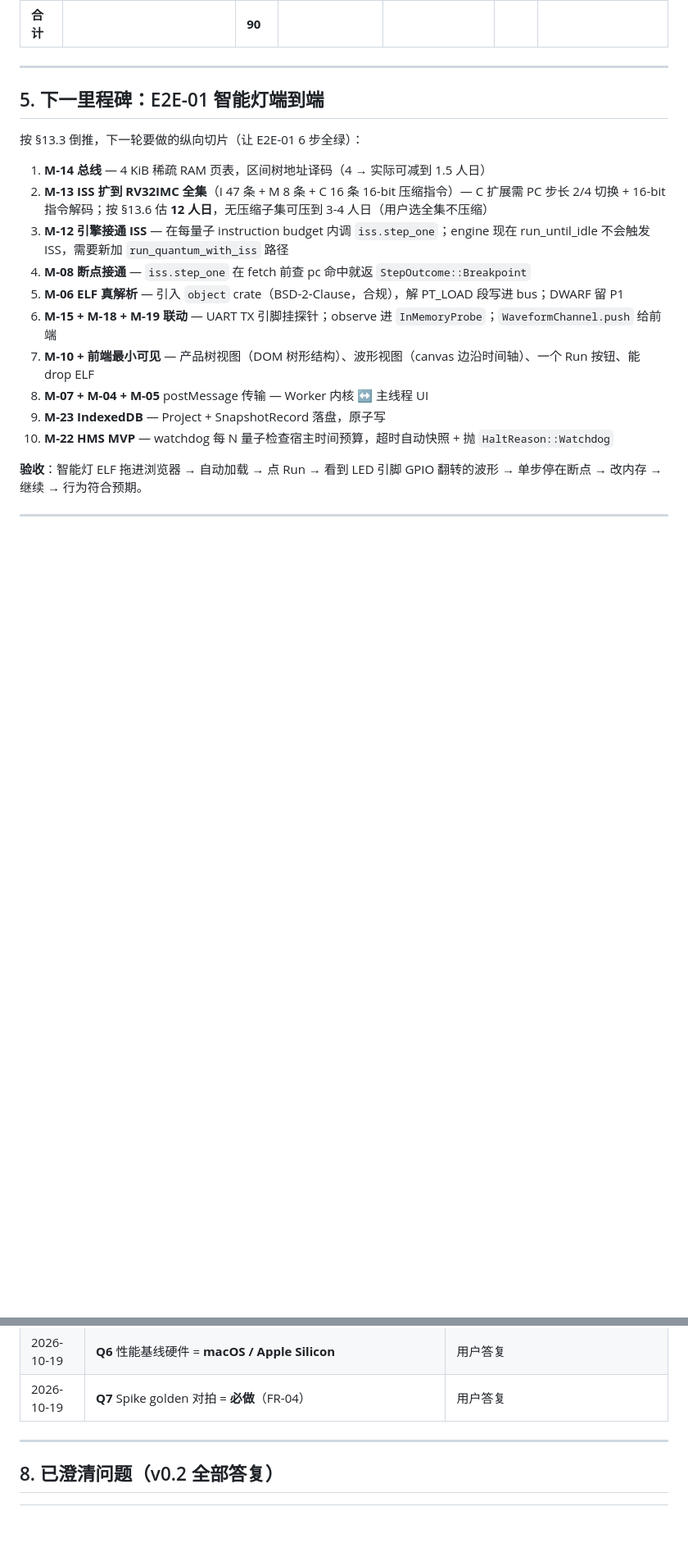
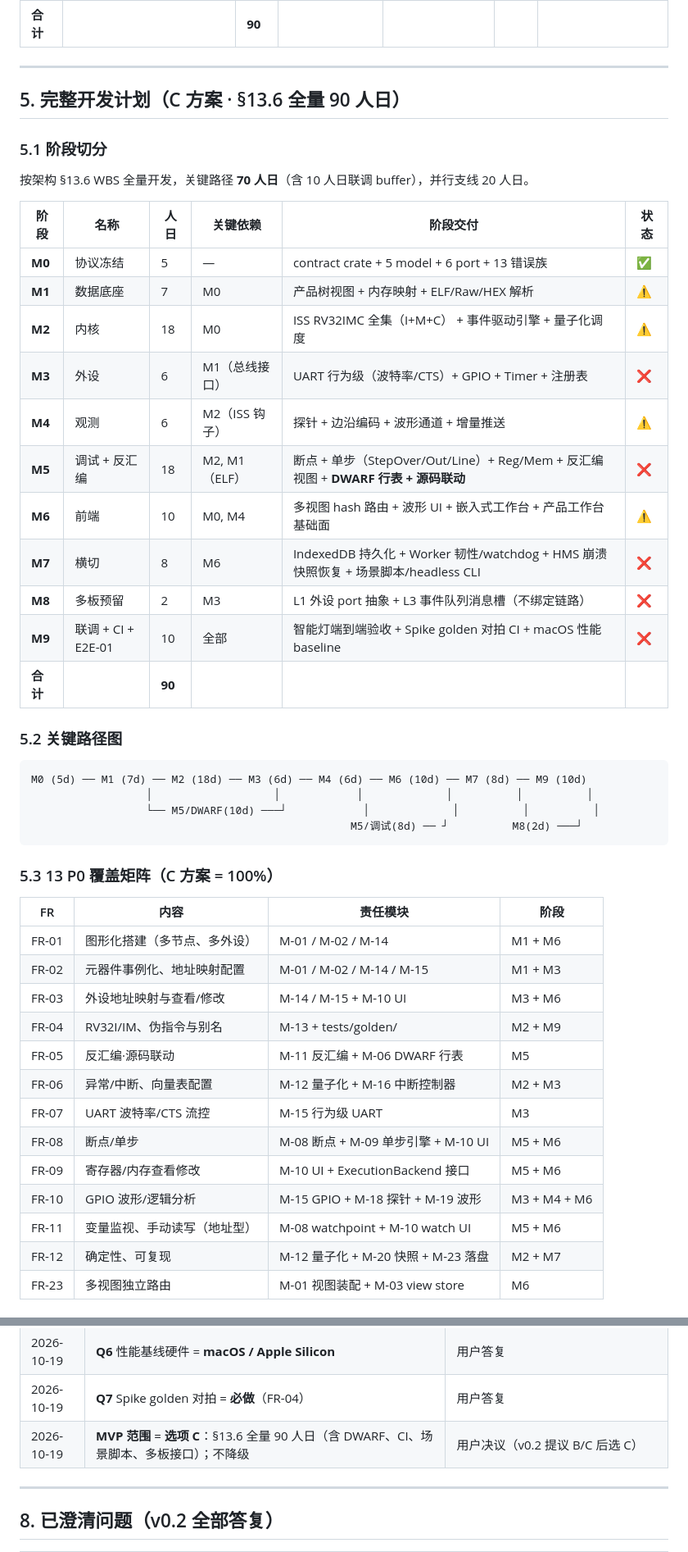
Before and after one commit to chenyuxiangg/riscv-sim, a Markdown page: docs/progress/PROGRESS.md, 2 parts joined by grey strips. Shown at 82% size. Drawn GitHub-style; blank space fills up the shorter version.

Commit message:
docs(progress): bump to v0.3 \u2014 MVP scope = option C (full 90 person-days)
User chose C over B. PROGRESS.md updated to full \u00a713.6 WBS plan.

Scope change:
- B (30d, DWARF deferred to P1) \u2192 C (90d, full \u00a713.6)
- All 13 P0 fully covered (no degradation)
- DWARF + source linkage pulled into MVP as M5 stage
- Auto CI + scenario scripts + multi-board stub pulled in

\u00a75 rewritten to 10-stage plan:
- M0 protocol freeze (5d) \u2705 done
- M1 data substrate (7d) \u26a0\ufe0f
- M2 kernel: ISS RV32IMC + event engine (18d) \u26a0\ufe0f
- M3 peripherals: UART/GPIO/Timer behavioural (6d) \u274c
- M4 observation: probe + edge + waveform (6d) \u26a0\ufe0f
- M5 debug + disasm + DWARF (18d) \u274c
- M6 frontend: multi-view + waveform UI (10d) \u26a0\ufe0f
- M7 crosscut: IndexedDB + Worker/HMS + scenario (8d) \u274c
- M8 multi-board stub (2d) \u274c
- M9 integration + CI + E2E-01 (10d) \u274c

\u00a75 additions: critical path ASCII diagram, 13 P0 \u00d7 FR coverage matrix (100%), 8 milestone nodes (N1-N8) with concrete acceptance, M1 first-cut plan, E2E-01 firmware spec (200-line self-developed RV32IMC).

\u00a76 R7 risk row updated: 'DWARF 推迟到 P1' \u2192 '纳入 MVP (M5, 10d)'.
\u00a77 decision log: MVP scope = option C added.
\u00a79 version history: v0.3 row added.
v0.2 summary preserved at top for traceability.

Total work remaining: 85 person-days (M0 done).

````diff
--- a/docs/progress/PROGRESS.md
+++ b/docs/progress/PROGRESS.md
@@ -181,19 +185,51 @@ RISC-V 仿真/调试平台项目处于 **MVP 启动期**。架构 + 23 篇模块
 
 ---
 
-## 5. 下一里程碑：E2E-01 智能灯端到端
+## 5. 完整开发计划（C 方案 · §13.6 全量 90 人日）
 
-按 §13.3 倒推，下一轮要做的纵向切片（让 E2E-01 6 步全绿）：
+### 5.1 阶段切分
 
-1. **M-14 总线** — 4 KiB 稀疏 RAM 页表，区间树地址译码（4 → 实际可减到 1.5 人日）
-2. **M-13 ISS 扩到 RV32IMC 全集**（I 47 条 + M 8 条 + C 16 条 16-bit 压缩指令）— C 扩展需 PC 步长 2/4 切换 + 16-bit 指令解码；按 §13.6 估 **12 人日**，无压缩子集可压到 3-4 人日（用户选全集不压缩）
-3. **M-12 引擎接通 ISS** — 在每量子 instruction budget 内调 `iss.step_one`；engine 现在 run_until_idle 不会触发 ISS，需要新加 `run_quantum_with_iss` 路径
-4. **M-08 断点接通** — `iss.step_one` 在 fetch 前查 pc 命中就返 `StepOutcome::Breakpoint`
-5. **M-06 ELF 真解析** — 引入 `object` crate（BSD-2-Clause，合规），解 PT_LOAD 段写进 bus；DWARF 留 P1
-6. **M-15 + M-18 + M-19 联动** — UART TX 引脚挂探针；observe 进 `InMemoryProbe`；`WaveformChannel.push` 给前端
-7. **M-10 + 前端最小可见** — 产品树视图（DOM 树形结构）、波形视图（canvas 边沿时间轴）、一个 Run 按钮、能 drop ELF
-8. **M-07 + M-04 + M-05** postMessage 传输 — Worker 内核 ↔ 主线程 UI
-9. **M-23 IndexedDB** — Project + SnapshotRecord 落盘，原子写
-10. **M-22 HMS MVP** — watchdog 每 N 量子检查宿主时间预算，超时自动快照 + 抛 `HaltReason::Watchdog`
+按架构 §13.6 WBS 全量开发，关键路径 **70 人日**（含 10 人日联调 buffer），并行支线 20 人日。
 
-**验收**：智能灯 ELF 拖进浏览器 → 自动加载 → 点 Run → 看到 LED 引脚 GPIO 翻转的波形 → 单步停在断点 → 改内存 → 继续 → 行为符合预期。
+| 阶段 | 名称 | 人日 | 关键依赖 | 阶段交付 | 状态 |
+| --- | --- | --- | --- | --- | --- |
+| **M0** | 协议冻结 | 5 | — | contract crate + 5 model + 6 port + 13 错误族 | ✅ |
+| **M1** | 数据底座 | 7 | M0 | 产品树视图 + 内存映射 + ELF/Raw/HEX 解析 | ⚠️ |
+| **M2** | 内核 | 18 | M0 | ISS RV32IMC 全集（I+M+C） + 事件驱动引擎 + 量子化调度 | ⚠️ |
+| **M3** | 外设 | 6 | M1（总线接口） | UART 行为级（波特率/CTS）+ GPIO + Timer + 注册表 | ❌ |
+| **M4** | 观测 | 6 | M2（ISS 钩子） | 探针 + 边沿编码 + 波形通道 + 增量推送 | ⚠️ |
+| **M5** | 调试 + 反汇编 | 18 | M2, M1（ELF） | 断点 + 单步（StepOver/Out/Line）+ Reg/Mem + 反汇编视图 + **DWARF 行表 + 源码联动** | ❌ |
+| **M6** | 前端 | 10 | M0, M4 | 多视图 hash 路由 + 波形 UI + 嵌入式工作台 + 产品工作台基础面 | ⚠️ |
+| **M7** | 横切 | 8 | M6 | IndexedDB 持久化 + Worker 韧性/watchdog + HMS 崩溃快照恢复 + 场景脚本/headless CLI | ❌ |
+| **M8** | 多板预留 | 2 | M3 | L1 外设 port 抽象 + L3 事件队列消息槽（不绑定链路） | ❌ |
+| **M9** | 联调 + CI + E2E-01 | 10 | 全部 | 智能灯端到端验收 + Spike golden 对拍 CI + macOS 性能 baseline | ❌ |
+| **合计** | | **90** | | | |
+
+
+### 5.2 关键路径图
+
+```
+M0 (5d) ── M1 (7d) ── M2 (18d) ── M3 (6d) ── M4 (6d) ── M6 (10d) ── M7 (8d) ── M9 (10d)
+                  │                   │            │             │          │          │
+                  └── M5/DWARF(10d) ───┘            │             │          │          │
+                                                  M5/调试(8d) ── ┘          M8(2d) ───┘
+```
+
+### 5.3 13 P0 覆盖矩阵（C 方案 = 100%）
+
+| FR | 内容 | 责任模块 | 阶段 |
+| --- | --- | --- | --- |
+| FR-01 | 图形化搭建（多节点、多外设） | M-01 / M-02 / M-14 | M1 + M6 |
+| FR-02 | 元器件事例化、地址映射配置 | M-01 / M-02 / M-14 / M-15 | M1 + M3 |
+| FR-03 | 外设地址映射与查看/修改 | M-14 / M-15 + M-10 UI | M3 + M6 |
+| FR-04 | RV32I/IM、伪指令与别名 | M-13 + tests/golden/ | M2 + M9 |
+| FR-05 | 反汇编·源码联动 | M-11 反汇编 + M-06 DWARF 行表 | M5 |
+| FR-06 | 异常/中断、向量表配置 | M-12 量子化 + M-16 中断控制器 | M2 + M3 |
+| FR-07 | UART 波特率/CTS 流控 | M-15 行为级 UART | M3 |
+| FR-08 | 断点/单步 | M-08 断点 + M-09 单步引擎 + M-10 UI | M5 + M6 |
+| FR-09 | 寄存器/内存查看修改 | M-10 UI + ExecutionBackend 接口 | M5 + M6 |
+| FR-10 | GPIO 波形/逻辑分析 | M-15 GPIO + M-18 探针 + M-19 波形 | M3 + M4 + M6 |
+| FR-11 | 变量监视、手动读写（地址型） | M-08 watchpoint + M-10 watch UI | M5 + M6 |
+| FR-12 | 确定性、可复现 | M-12 量子化 + M-20 快照 + M-23 落盘 | M2 + M7 |
+| FR-23 | 多视图独立路由 | M-01 视图装配 + M-03 view store | M6 |
+
@@ -237,6 +300,7 @@ RISC-V 仿真/调试平台项目处于 **MVP 启动期**。架构 + 23 篇模块
 | 2026-10-19 | **Q5** 行为判定 = **canvas 比对**（虚拟 LED + 像素 diff） | 用户答复 |
 | 2026-10-19 | **Q6** 性能基线硬件 = **macOS / Apple Silicon** | 用户答复 |
 | 2026-10-19 | **Q7** Spike golden 对拍 = **必做**（FR-04） | 用户答复 |
+| 2026-10-19 | **MVP 范围** = **选项 C**：§13.6 全量 90 人日（含 DWARF、CI、场景脚本、多板接口）；不降级 | 用户决议（v0.2 提议 B/C 后选 C） |
 
 ---
 
````
Also changed, not shown: other parts of docs/progress/PROGRESS.md (+37 -5 lines).
